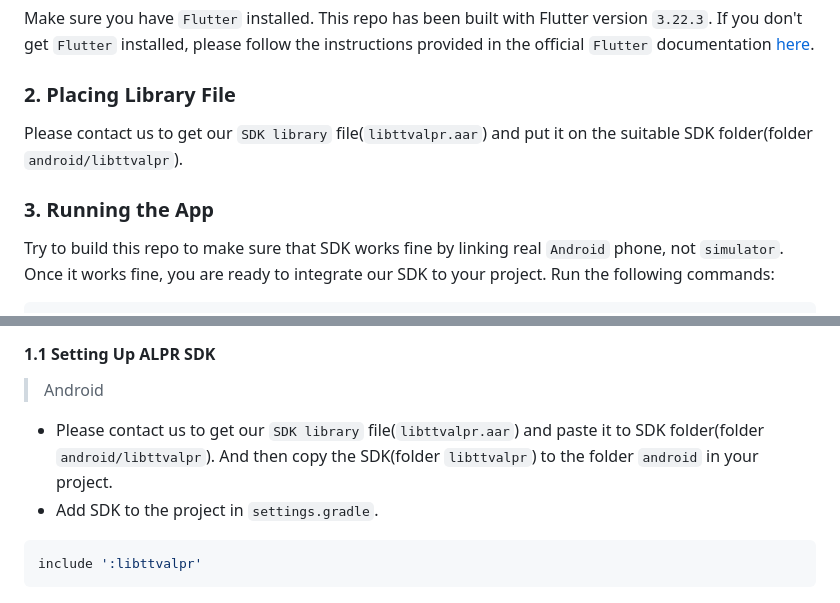
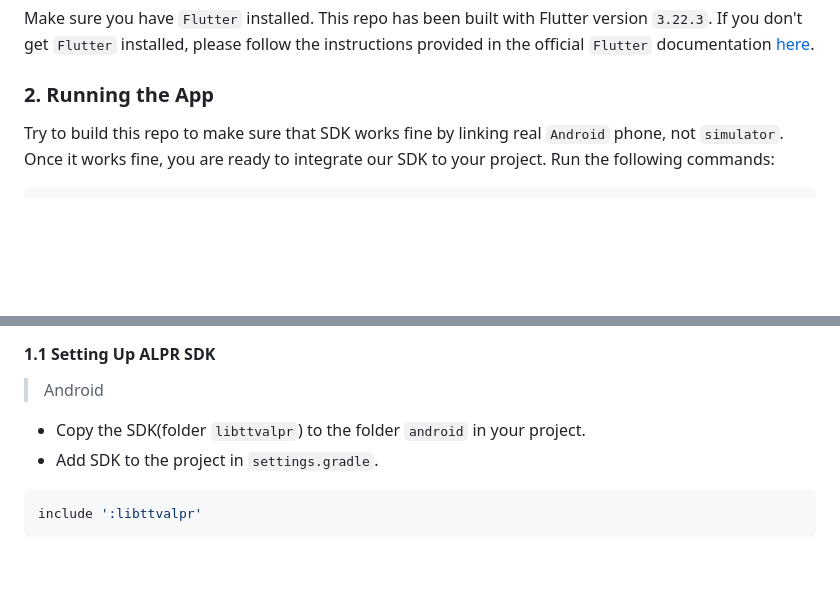
Before and after one commit to kby-ai/Automatic-License-Plate-Recognition-Flutter, a Markdown page: README.md, 2 parts joined by grey strips. Rendered like a GitHub page; blank space fills up the shorter version.

````diff
--- a/README.md
+++ b/README.md
@@ -66,10 +66,7 @@ You can visit our YouTube video for ANPR/ALPR model's performance [here](https:/
   This repo has been built with Flutter version `3.22.3`.</br>
   If you don't get `Flutter` installed, please follow the instructions provided in the official `Flutter` documentation [here](https://docs.flutter.dev/get-started/install).</br>
 
-### 2. Placing Library File
-  Please contact us to get our `SDK library` file(`libttvalpr.aar`) and put it on the suitable SDK folder(folder `android/libttvalpr`).</br>
-
-### 3. Running the App
+### 2. Running the App
   Try to build this repo to make sure that SDK works fine by linking real `Android` phone, not `simulator`. Once it works fine, you are ready to integrate our SDK to your project.</br>
   Run the following commands:</br>
   ```bash
@@ -83,8 +80,7 @@ You can visit our YouTube video for ANPR/ALPR model's performance [here](https:/
 ### 1. Set up
 #### 1.1 Setting Up ALPR SDK
   > Android
-  - Please contact us to get our `SDK library` file(`libttvalpr.aar`) and paste it to SDK folder(folder `android/libttvalpr`).
-    And then copy the SDK(folder `libttvalpr`) to the folder `android` in your project.
+  - Copy the SDK(folder `libttvalpr`) to the folder `android` in your project.
   - Add SDK to the project in `settings.gradle`.
   ```dart
   include ':libttvalpr'
````
